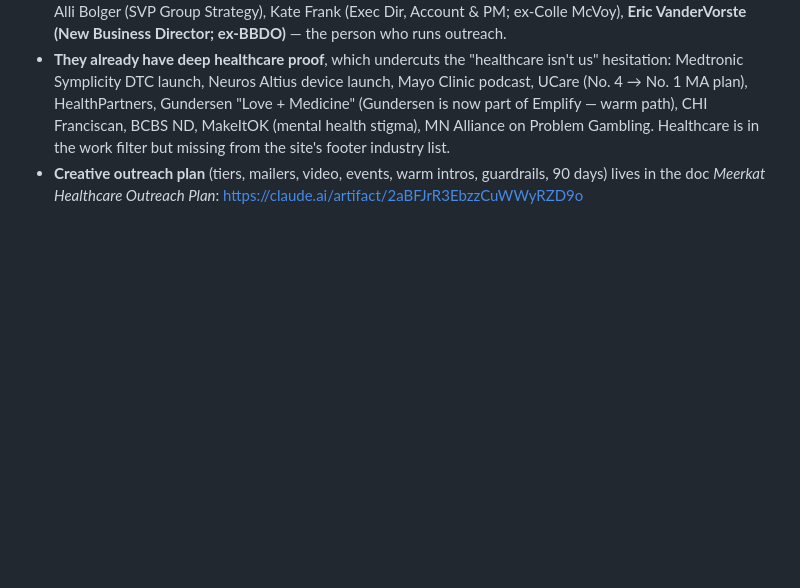
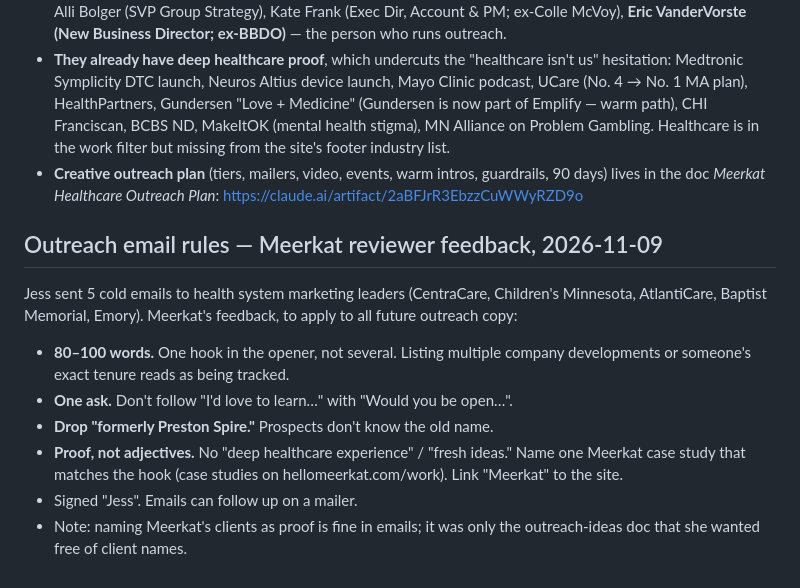
Before and after one commit to aderjess-max/Carietti, a Markdown page: engagements/meerkat.md, the part around the change. Drawn GitHub-style; blank space fills up the shorter version.

Commit message:
Meerkat: log reviewer feedback rules for outreach emails
Co-Authored-By: Claude Opus 5.5 <noreply@anthropic.com>
Claude-Session: https://claude.ai/code/session_015F8i9kHRMq4KfgeR2LLQBH

```diff
--- a/engagements/meerkat.md
+++ b/engagements/meerkat.md
@@ -119,3 +119,18 @@ These are also live doors for the Carietti practice and the prospecting agent.
   Healthcare is in the work filter but missing from the site's footer industry list.
 - **Creative outreach plan** (tiers, mailers, video, events, warm intros, guardrails, 90 days) lives in
   the doc *Meerkat Healthcare Outreach Plan*: https://claude.ai/artifact/2aBFJrR3EbzzCuWWyRZD9o
+
+## Outreach email rules — Meerkat reviewer feedback, 2026-11-09
+
+Jess sent 5 cold emails to health system marketing leaders (CentraCare, Children's Minnesota,
+AtlantiCare, Baptist Memorial, Emory). Meerkat's feedback, to apply to all future outreach copy:
+
+- **80–100 words.** One hook in the opener, not several. Listing multiple company developments or
+  someone's exact tenure reads as being tracked.
+- **One ask.** Don't follow "I'd love to learn…" with "Would you be open…".
+- **Drop "formerly Preston Spire."** Prospects don't know the old name.
+- **Proof, not adjectives.** No "deep healthcare experience" / "fresh ideas." Name one Meerkat case
+  study that matches the hook (case studies on hellomeerkat.com/work). Link "Meerkat" to the site.
+- Signed "Jess". Emails can follow up on a mailer.
+- Note: naming Meerkat's clients as proof is fine in emails; it was only the outreach-ideas doc
+  that she wanted free of client names.
```
